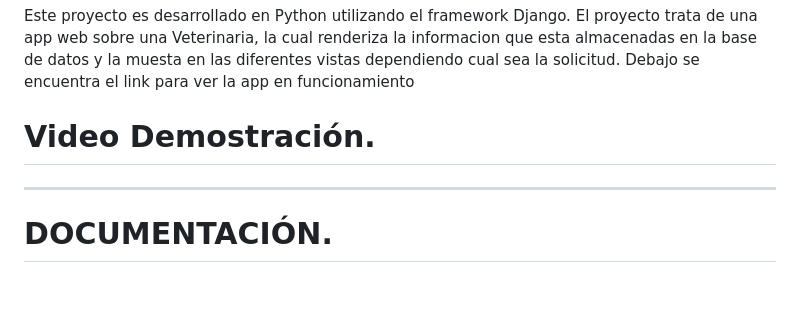
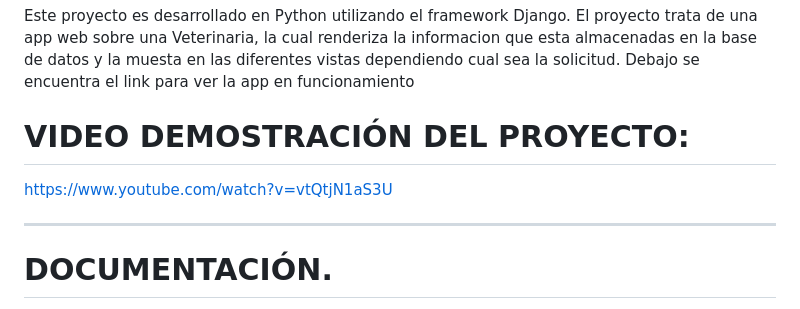
Before and after one commit to SaloAlex/proyecto-final-python-alexander-salomon, a Markdown page: README.md, the part around the change. Rendered like a GitHub page.

```diff
--- a/README.md
+++ b/README.md
@@ -3,8 +3,8 @@ Este proyecto es desarrollado en Python utilizando el framework Django.
 El proyecto trata de una app web sobre una Veterinaria, la cual renderiza la informacion que esta almacenadas en la base de datos y la muesta en las diferentes vistas dependiendo cual sea la solicitud.
 Debajo se encuentra el link para ver la app en funcionamiento
 
-# Video Demostración.
-
+# VIDEO DEMOSTRACIÓN DEL PROYECTO:
+https://www.youtube.com/watch?v=vtQtjN1aS3U
 _______________________________________________________________________________________________________________________________________________________________________
 # DOCUMENTACIÓN.
 Para poder encontrar los archivos que nombrare a posterior ingresar  en la carpeta AppCoder.
```
